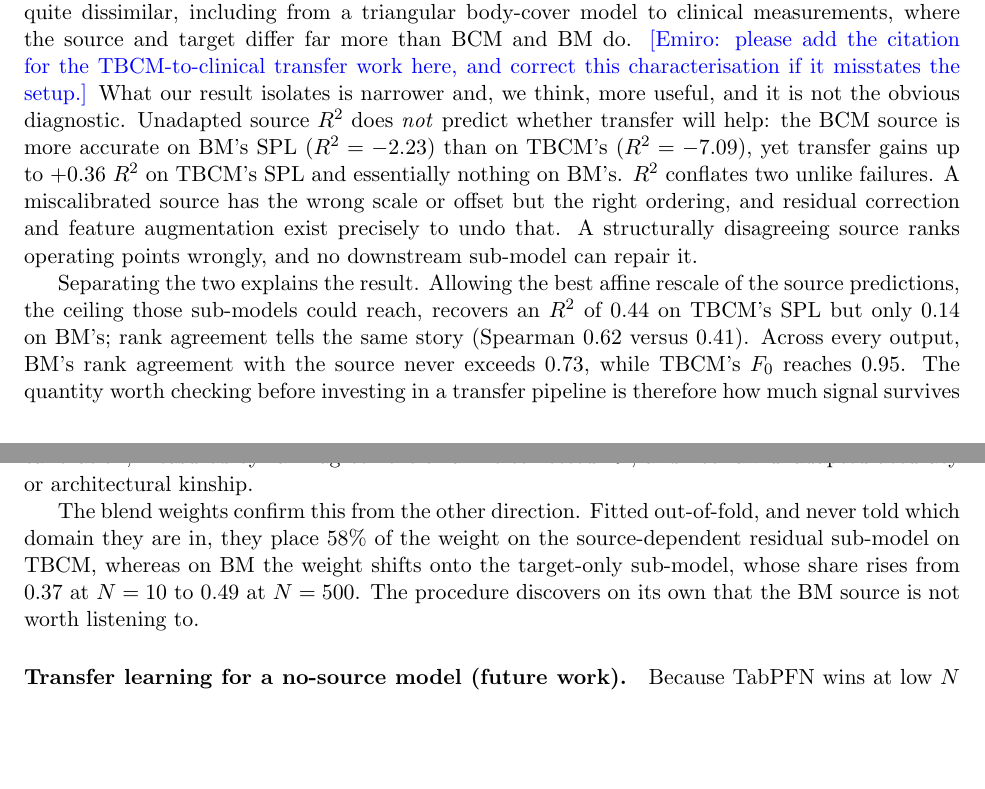
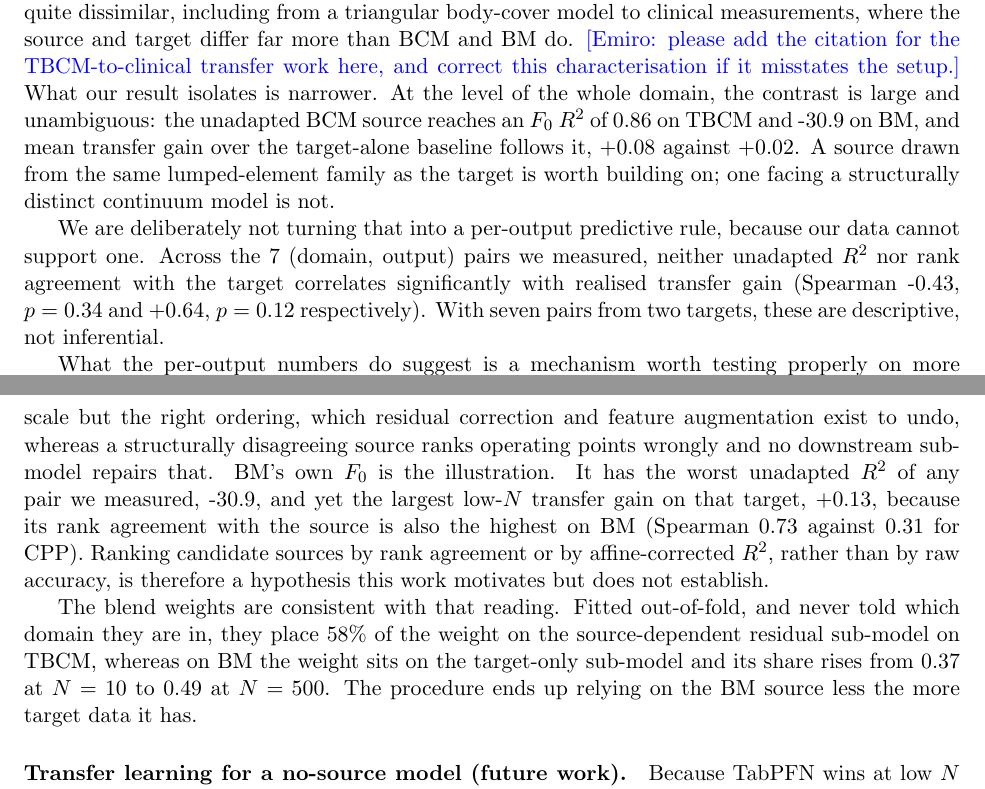
Before and after one commit to b9nn/FluidFlow, a LaTeX paper (paper_out/FF_Draft_5.tex): two parts of pages 9 and 10 of 10, joined at a grey line, cut so that both start at the same text, the shorter picture padded with empty space. Compiled offline with pdfLaTeX.

Commit message:
Scale back the source-diagnostic claim to what 7 pairs can support
The previous commit asserted that rank agreement, not unadapted R2, is "the
quantity worth checking before investing in a transfer pipeline". That was an
overclaim in the opposite direction from Draft 4, and it does not survive its
own test.

Measured across the 7 (domain, output) pairs, correlation with realised low-N
transfer gain is:

  unadapted R2   Spearman -0.43, p = 0.34
  rank agreement Spearman +0.64, p = 0.12
  affine R2      Spearman +0.64, p = 0.12

Neither reaches significance. Seven pairs from two targets cannot establish a
per-output predictive rule for either statistic, and the paper should not have
claimed one.

What survives is the domain-level contrast, which rests on a far larger effect:
source F0 R2 of 0.86 on TBCM against -30.9 on BM, with mean transfer gain
following at +0.08 against +0.02. That is the claim Aim 2 actually makes.

The Discussion now states the domain-level result plainly, reports the
non-significant per-output correlations with their p-values, and presents the
calibration-versus-structure mechanism as a hypothesis for future work rather
than a diagnostic. The illustrative case is now BM's own F0 -- worst unadapted
R2 of any pair, largest low-N gain on that target, highest rank agreement on BM
-- which makes the point within one domain and without the cross-domain
confound of the previous SPL example.

Co-Authored-By: Claude Opus 5 <noreply@anthropic.com>

```diff
--- a/paper_out/FF_Draft_5.tex
+++ b/paper_out/FF_Draft_5.tex
@@ -382,32 +382,40 @@ quite dissimilar, including from a triangular body-cover model to clinical
 measurements, where the source and target differ far more than BCM and BM do.
 \note{Emiro: please add the citation for the TBCM-to-clinical transfer work here,
 and correct this characterisation if it misstates the setup.} What our result
-isolates is narrower and, we think, more useful, and it is not the obvious
-diagnostic. Unadapted source $R^2$ does \emph{not} predict whether transfer will
-help: the BCM source is more accurate on BM's SPL ($R^2 = -2.23$)
-than on TBCM's ($R^2 = -7.09$), yet transfer gains up to
-+0.36 $R^2$ on TBCM's SPL and essentially nothing on BM's. $R^2$
-conflates two unlike failures. A miscalibrated source has the wrong scale or
-offset but the right ordering, and residual correction and feature augmentation
-exist precisely to undo that. A structurally disagreeing source ranks operating
-points wrongly, and no downstream sub-model can repair it.
+isolates is narrower. At the level of the whole domain, the contrast is large and
+unambiguous: the unadapted BCM source reaches an $F_0$ $R^2$ of
+0.86 on TBCM and -30.9 on BM, and mean transfer gain
+over the target-alone baseline follows it, +0.08 against
++0.02. A source drawn from the same lumped-element family as the
+target is worth building on; one facing a structurally distinct continuum model
+is not.
 
-Separating the two explains the result. Allowing the best affine rescale of the
-source predictions, the ceiling those sub-models could reach, recovers an $R^2$
-of 0.44 on TBCM's SPL but only 0.14 on BM's; rank
-agreement tells the same story (Spearman 0.62 versus 0.41).
-Across every output, BM's rank agreement with the source never exceeds
-0.73, while TBCM's $F_0$ reaches 0.95. The quantity worth
-checking before investing in a transfer pipeline is therefore how much signal
-survives calibration, measured by rank agreement or affine-corrected $R^2$, and
-not raw unadapted accuracy or architectural kinship.
+We are deliberately not turning that into a per-output predictive rule, because
+our data cannot support one. Across the 7 (domain, output) pairs we
+measured, neither unadapted $R^2$ nor rank agreement with the target correlates
+significantly with realised transfer gain (Spearman -0.43,
+$p=0.34$ and +0.64, $p=0.12$ respectively). With seven
+pairs from two targets, these are descriptive, not inferential.
 
-The blend weights confirm this from the other direction. Fitted out-of-fold, and
-never told which domain they are in, they place 58\% of the weight on
-the source-dependent residual sub-model on TBCM, whereas on BM the weight shifts
-onto the target-only sub-model, whose share rises from 0.37 at $N=10$
-to 0.49 at $N=500$. The procedure discovers on its own that the BM
-source is not worth listening to.
+What the per-output numbers do suggest is a mechanism worth testing properly on
+more targets. $R^2$ against a target conflates two unlike failures: a
+miscalibrated source has the wrong scale but the right ordering, which residual
+correction and feature augmentation exist to undo, whereas a structurally
+disagreeing source ranks operating points wrongly and no downstream sub-model
+repairs that. BM's own $F_0$ is the illustration. It has the worst unadapted
+$R^2$ of any pair we measured, -30.9, and yet the largest low-$N$
+transfer gain on that target, +0.13, because its rank agreement with
+the source is also the highest on BM (Spearman 0.73 against
+0.31 for CPP). Ranking candidate sources by rank agreement or by
+affine-corrected $R^2$, rather than by raw accuracy, is therefore a hypothesis
+this work motivates but does not establish.
+
+The blend weights are consistent with that reading. Fitted out-of-fold, and never
+told which domain they are in, they place 58\% of the weight on the
+source-dependent residual sub-model on TBCM, whereas on BM the weight sits on the
+target-only sub-model and its share rises from 0.37 at $N=10$ to
+0.49 at $N=500$. The procedure ends up relying on the BM source less
+the more target data it has.
 
 \paragraph{Transfer learning for a no-source model (future work).}
 Because TabPFN wins at low $N$ but has no weights to fine-tune, giving it a form
```
Also changed, not shown: paper_out/FF_Draft_5.pdf, 3 other files.
